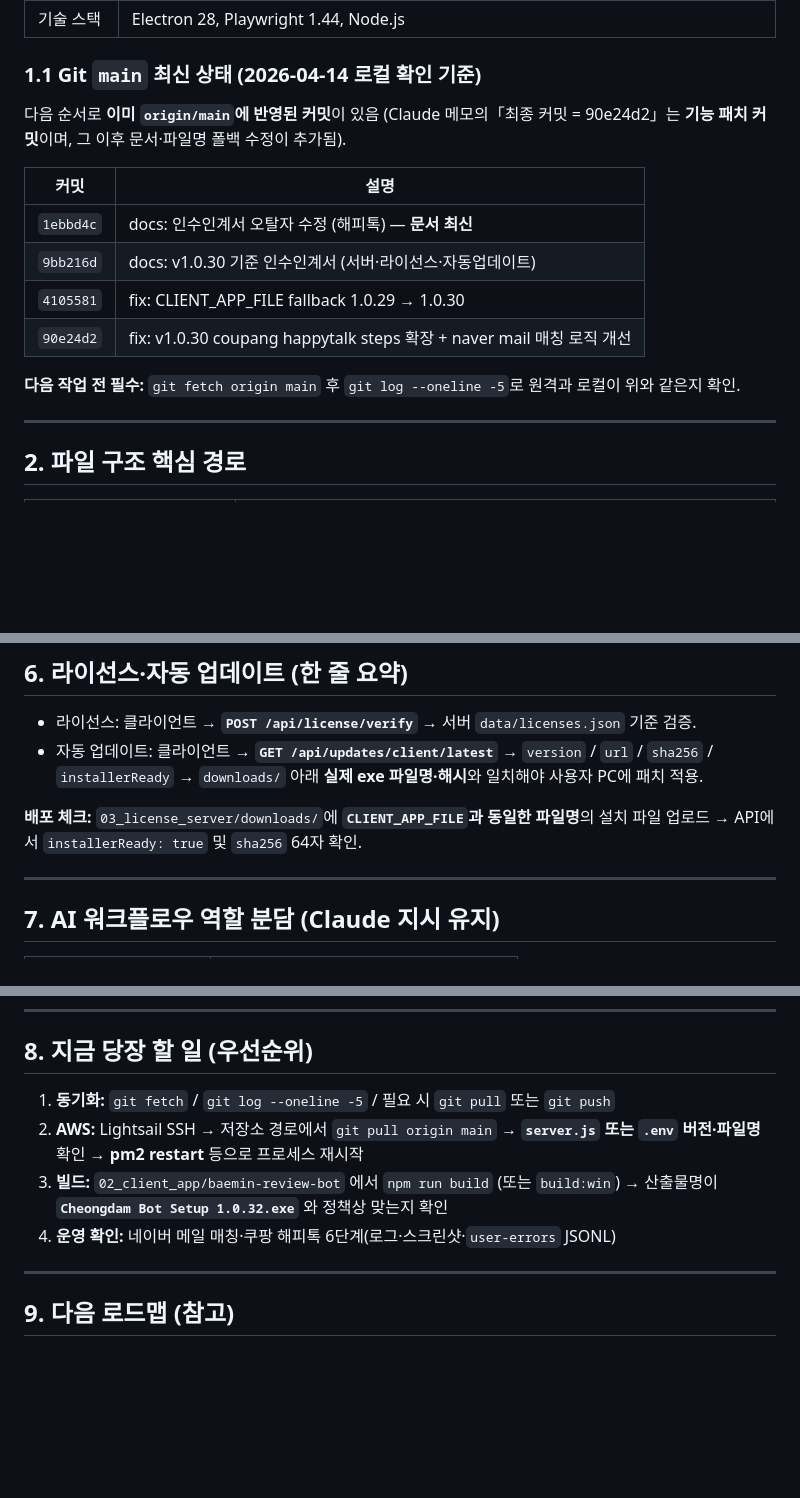
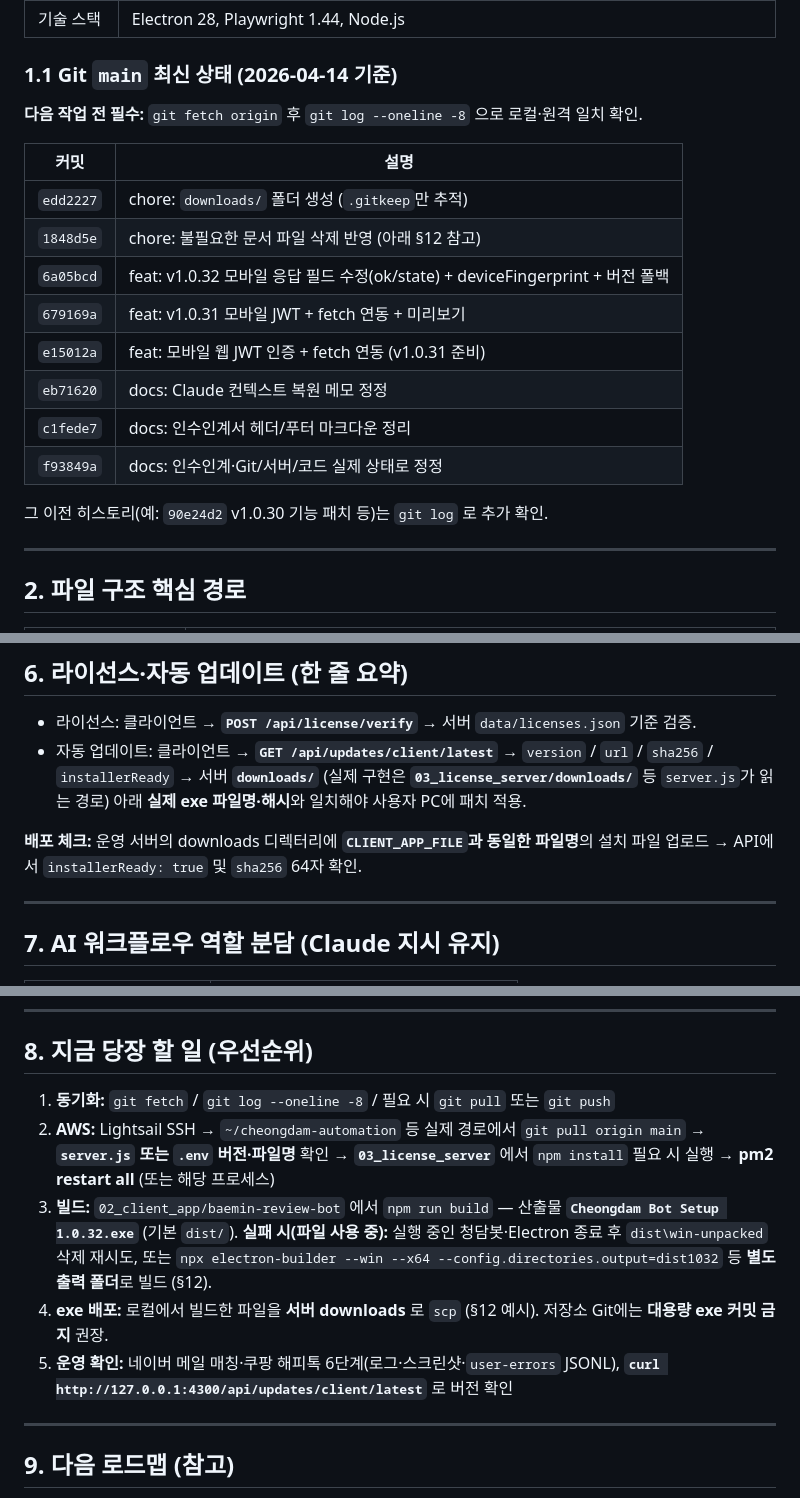
Before and after one commit to hjoo94/cheongdam-automation, a Markdown page: 인수인계서_청담봇_프로젝트.md, 3 parts joined by grey strips. Rendered like a GitHub page; blank space fills up the shorter version.

Commit message:
docs: 인수인계서 v1.0.32 작업이력·에러정리(§12) 및 최신 커밋 표 갱신
Made-with: Cursor

```diff
--- a/인수인계서_청담봇_프로젝트.md
+++ b/인수인계서_청담봇_프로젝트.md
@@ -18,18 +18,22 @@
 | 클라이언트 패키지 버전 | `02_client_app/baemin-review-bot/package.json` → **1.0.32** |
 | 기술 스택 | Electron 28, Playwright 1.44, Node.js |
 
-### 1.1 Git `main` 최신 상태 (2026-04-14 로컬 확인 기준)
+### 1.1 Git `main` 최신 상태 (2026-04-14 기준)
 
-다음 순서로 **이미 `origin/main`에 반영된 커밋**이 있음 (Claude 메모의「최종 커밋 = 90e24d2」는 **기능 패치 커밋**이며, 그 이후 문서·파일명 폴백 수정이 추가됨).
+**다음 작업 전 필수:** `git fetch origin` 후 `git log --oneline -8` 으로 로컬·원격 일치 확인.
 
 | 커밋 | 설명 |
 |------|------|
-| `1ebbd4c` | docs: 인수인계서 오탈자 수정 (해피톡) — **문서 최신** |
-| `9bb216d` | docs: v1.0.30 기준 인수인계서 (서버·라이선스·자동업데이트) |
-| `4105581` | fix: CLIENT_APP_FILE fallback 1.0.29 → 1.0.30 |
-| `90e24d2` | fix: v1.0.30 coupang happytalk steps 확장 + naver mail 매칭 로직 개선 |
+| `edd2227` | chore: `downloads/` 폴더 생성 (`.gitkeep`만 추적) |
+| `1848d5e` | chore: 불필요한 문서 파일 삭제 반영 (아래 §12 참고) |
+| `6a05bcd` | feat: v1.0.32 모바일 응답 필드 수정(ok/state) + deviceFingerprint + 버전 폴백 |
+| `679169a` | feat: v1.0.31 모바일 JWT + fetch 연동 + 미리보기 |
+| `e15012a` | feat: 모바일 웹 JWT 인증 + fetch 연동 (v1.0.31 준비) |
+| `eb71620` | docs: Claude 컨텍스트 복원 메모 정정 |
+| `c1fede7` | docs: 인수인계서 헤더/푸터 마크다운 정리 |
+| `f93849a` | docs: 인수인계·Git/서버/코드 실제 상태로 정정 |
 
-**다음 작업 전 필수:** `git fetch origin main` 후 `git log --oneline -5`로 원격과 로컬이 위와 같은지 확인.
+그 이전 히스토리(예: `90e24d2` v1.0.30 기능 패치 등)는 `git log` 로 추가 확인.
 
 ---
 
@@ -128,9 +133,9 @@ Node는 **이미 프로세스에 설정된 `process.env`가 있으면** `server.
 ## 6. 라이선스·자동 업데이트 (한 줄 요약)
 
 - 라이선스: 클라이언트 → **`POST /api/license/verify`** → 서버 `data/licenses.json` 기준 검증.
-- 자동 업데이트: 클라이언트 → **`GET /api/updates/client/latest`** → `version` / `url` / `sha256` / `installerReady` → `downloads/` 아래 **실제 exe 파일명·해시**와 일치해야 사용자 PC에 패치 적용.
+- 자동 업데이트: 클라이언트 → **`GET /api/updates/client/latest`** → `version` / `url` / `sha256` / `installerReady` → 서버 **`downloads/`** (실제 구현은 **`03_license_server/downloads/`** 등 `server.js`가 읽는 경로) 아래 **실제 exe 파일명·해시**와 일치해야 사용자 PC에 패치 적용.
 
-**배포 체크:** `03_license_server/downloads/`에 **`CLIENT_APP_FILE`과 동일한 파일명**의 설치 파일 업로드 → API에서 `installerReady: true` 및 `sha256` 64자 확인.
+**배포 체크:** 운영 서버의 downloads 디렉터리에 **`CLIENT_APP_FILE`과 동일한 파일명**의 설치 파일 업로드 → API에서 `installerReady: true` 및 `sha256` 64자 확인.
 
 ---
 
@@ -146,10 +151,11 @@ Node는 **이미 프로세스에 설정된 `process.env`가 있으면** `server.
 
 ## 8. 지금 당장 할 일 (우선순위)
 
-1. **동기화:** `git fetch` / `git log --oneline -5` / 필요 시 `git pull` 또는 `git push`
-2. **AWS:** Lightsail SSH → 저장소 경로에서 `git pull origin main` → **`server.js` 또는 `.env` 버전·파일명** 확인 → **pm2 restart** 등으로 프로세스 재시작
-3. **빌드:** `02_client_app/baemin-review-bot` 에서 `npm run build` (또는 `build:win`) → 산출물명이 **`Cheongdam Bot Setup 1.0.32.exe`** 와 정책상 맞는지 확인
-4. **운영 확인:** 네이버 메일 매칭·쿠팡 해피톡 6단계(로그·스크린샷·`user-errors` JSONL)
+1. **동기화:** `git fetch` / `git log --oneline -8` / 필요 시 `git pull` 또는 `git push`
+2. **AWS:** Lightsail SSH → `~/cheongdam-automation` 등 실제 경로에서 `git pull origin main` → **`server.js` 또는 `.env` 버전·파일명** 확인 → **`03_license_server`** 에서 `npm install` 필요 시 실행 → **pm2 restart all** (또는 해당 프로세스)
+3. **빌드:** `02_client_app/baemin-review-bot` 에서 `npm run build` — 산출물 **`Cheongdam Bot Setup 1.0.32.exe`** (기본 `dist/`). **실패 시(파일 사용 중):** 실행 중인 청담봇·Electron 종료 후 `dist\win-unpacked` 삭제 재시도, 또는 `npx electron-builder --win --x64 --config.directories.output=dist1032` 등 **별도 출력 폴더**로 빌드 (§12).
+4. **exe 배포:** 로컬에서 빌드한 파일을 **서버 downloads** 로 `scp` (§12 예시). 저장소 Git에는 **대용량 exe 커밋 금지** 권장.
+5. **운영 확인:** 네이버 메일 매칭·쿠팡 해피톡 6단계(로그·스크린샷·`user-errors` JSONL), **`curl http://127.0.0.1:4300/api/updates/client/latest`** 로 버전 확인
 
 ---
 
```
Also changed, not shown: other parts of 인수인계서_청담봇_프로젝트.md (+61 -2 lines).
